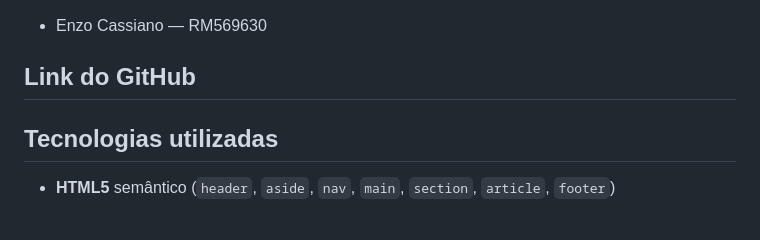
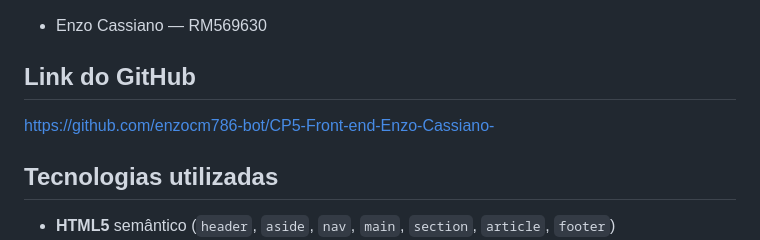
Before and after one commit to enzocm786-bot/CP5-Front-end-Enzo-Cassiano-, a Markdown page: README.md, the part around the change. GitHub-like rendering; blank space fills up the shorter version.

Commit message:
Atualizar o README.md

```diff
--- a/README.md
+++ b/README.md
@@ -9,7 +9,7 @@ Interface responsiva de acompanhamento de projetos, equipes e indicadores da emp
 
 ## Link do GitHub
 
-
+https://github.com/enzocm786-bot/CP5-Front-end-Enzo-Cassiano-
 
 ## Tecnologias utilizadas
 
```
